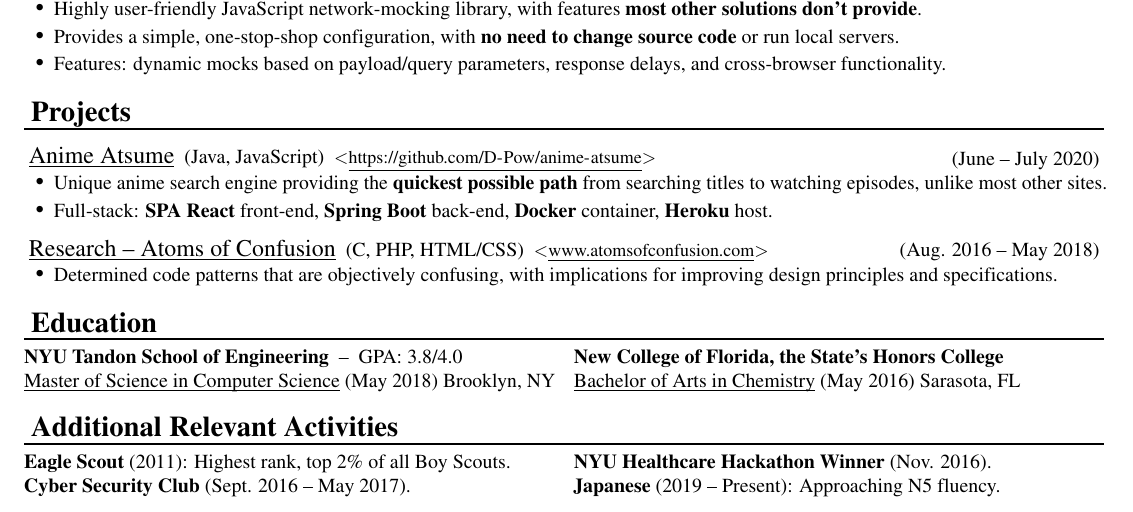
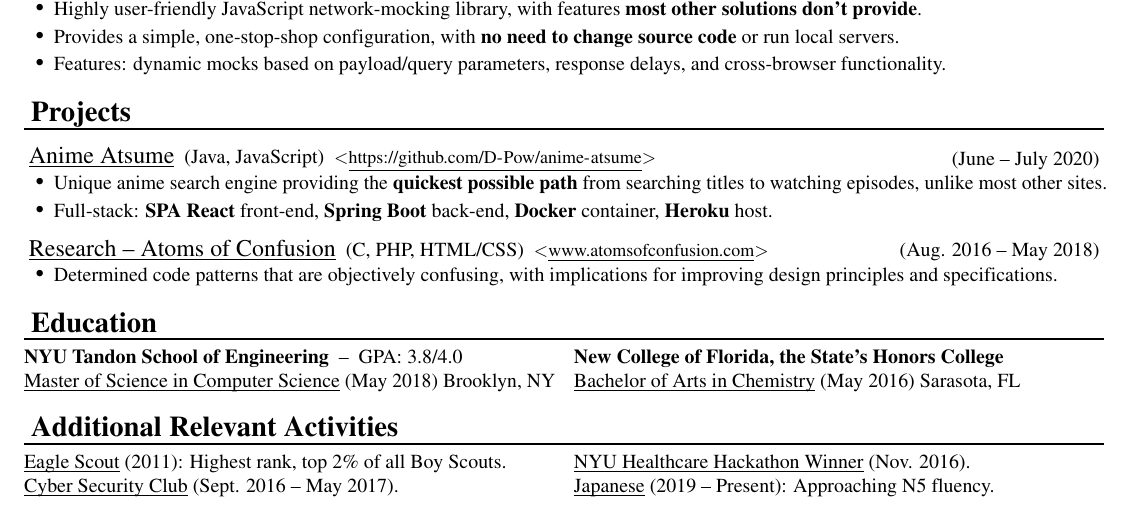
Before and after one commit to D-Pow/resume, a LaTeX CV (Resume - Devon Powell.tex): part of the page, cut so that both start at the same text. Compiled offline with pdfLaTeX.

Commit message:
Underline Additional Activities entries to reduce the noise from so many bolded items

```diff
--- a/Resume - Devon Powell.tex
+++ b/Resume - Devon Powell.tex
@@ -419,15 +419,15 @@ Agile (Scrum), \ BitBucket, \ Jira, \ CI/CD (Jenkins, Travis), \ GitHub, \ Herok
 \noindent
 \raggedright
 
-\textbf{Eagle Scout} (2011): Highest rank, top 2\% of all Boy Scouts.
+\underline{Eagle Scout} (2011): Highest rank, top 2\% of all Boy Scouts.
 \\
-\textbf{Cyber Security Club} (Sept. 2016 -- May 2017).
+\underline{Cyber Security Club} (Sept. 2016 -- May 2017).
 
 \columnbreak
 
-\textbf{NYU Healthcare Hackathon Winner} (Nov. 2016).
+\underline{NYU Healthcare Hackathon Winner} (Nov. 2016).
 \\
-\textbf{Japanese} (2019 -- Present): Approaching N5 fluency.
+\underline{Japanese} (2019 -- Present): Approaching N5 fluency.
 
 \end{multicols}
 \vspace{-1\multicolsep}
```
